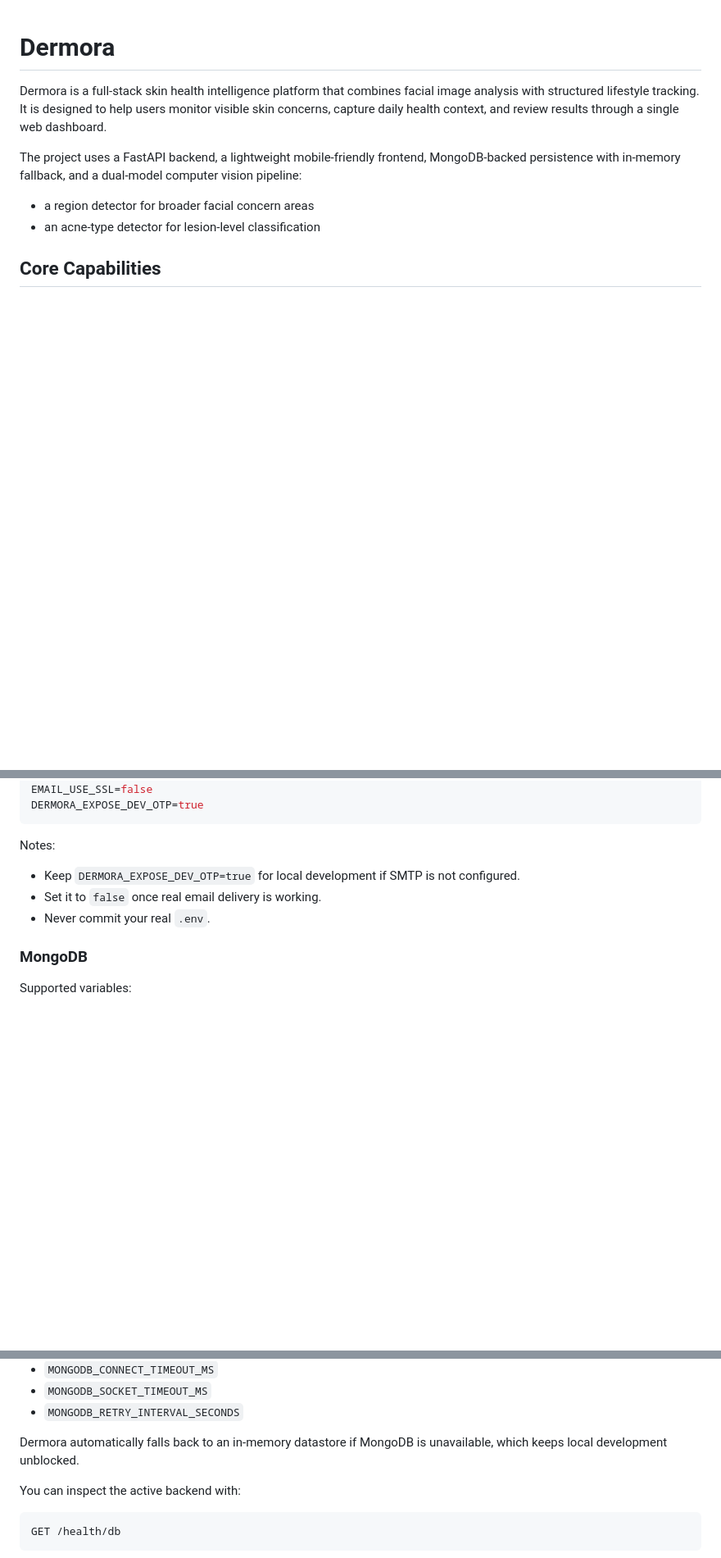
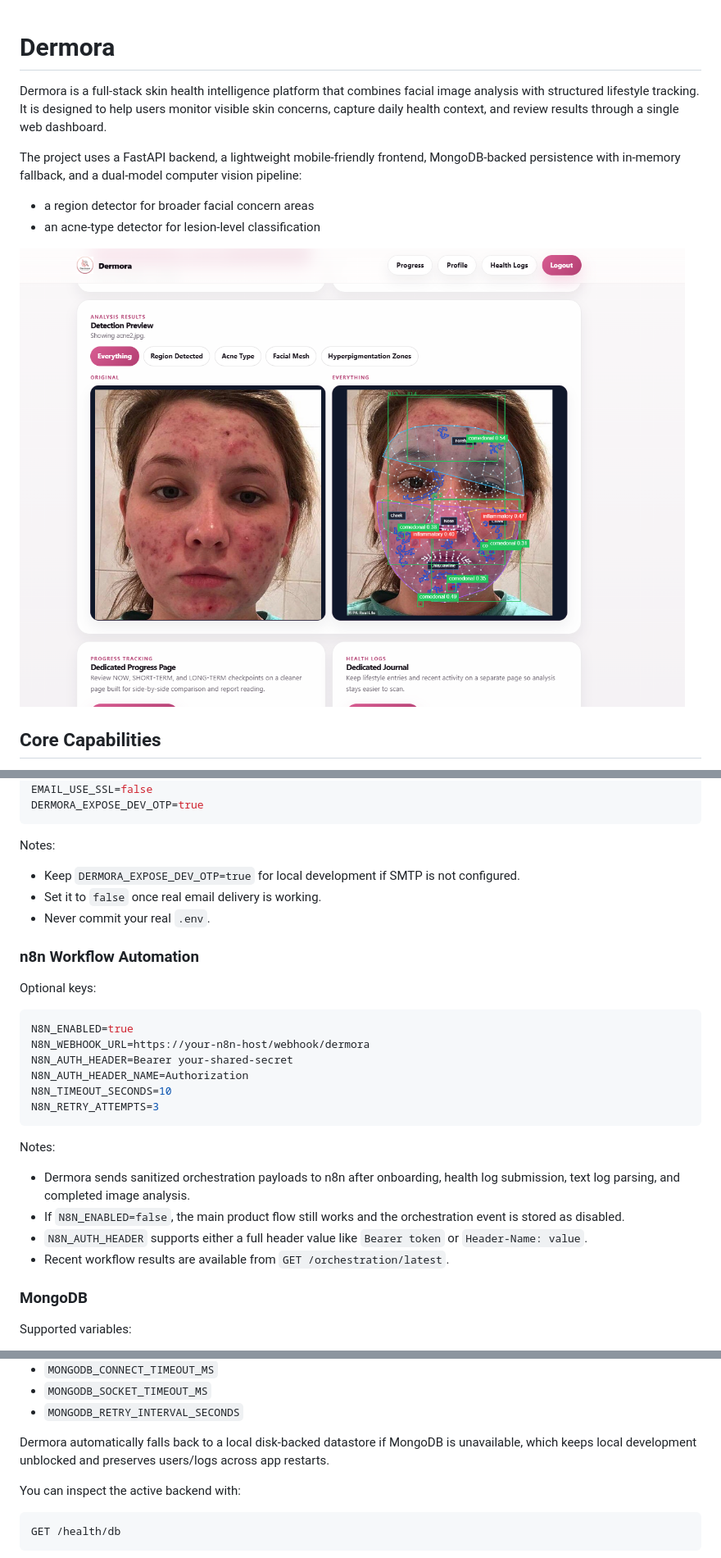
Before and after one commit to kalyani8063/Dermora, a Markdown page: README.md, 3 parts joined by grey strips. Shown at 82% size. Drawn GitHub-style; pictures changed too: frontend/images/dashboard.png (added); blank space fills up the shorter version.

Commit message:
Integrated final n8n workflow and fixed the progress logs

````diff
--- a/README.md
+++ b/README.md
@@ -6,6 +6,9 @@ The project uses a FastAPI backend, a lightweight mobile-friendly frontend, Mong
 
 - a region detector for broader facial concern areas
 - an acne-type detector for lesion-level classification
+
+
+![DDR-AI Architecture](frontend/images/dashboard.png)
 
 ## Core Capabilities
 
@@ -163,6 +168,26 @@ Notes:
 - Set it to `false` once real email delivery is working.
 - Never commit your real `.env`.
 
+### n8n Workflow Automation
+
+Optional keys:
+
+```env
+N8N_ENABLED=true
+N8N_WEBHOOK_URL=https://your-n8n-host/webhook/dermora
+N8N_AUTH_HEADER=Bearer your-shared-secret
+N8N_AUTH_HEADER_NAME=Authorization
+N8N_TIMEOUT_SECONDS=10
+N8N_RETRY_ATTEMPTS=3
+```
+
+Notes:
+
+- Dermora sends sanitized orchestration payloads to n8n after onboarding, health log submission, text log parsing, and completed image analysis.
+- If `N8N_ENABLED=false`, the main product flow still works and the orchestration event is stored as disabled.
+- `N8N_AUTH_HEADER` supports either a full header value like `Bearer token` or `Header-Name: value`.
+- Recent workflow results are available from `GET /orchestration/latest`.
+
 ### MongoDB
 
 Supported variables:
@@ -177,7 +202,7 @@ Supported variables:
 - `MONGODB_SOCKET_TIMEOUT_MS`
 - `MONGODB_RETRY_INTERVAL_SECONDS`
 
-Dermora automatically falls back to an in-memory datastore if MongoDB is unavailable, which keeps local development unblocked.
+Dermora automatically falls back to a local disk-backed datastore if MongoDB is unavailable, which keeps local development unblocked and preserves users/logs across app restarts.
 
 You can inspect the active backend with:
 
````
Also changed, not shown: other parts of README.md (+3 -0 lines), 14 other files.
